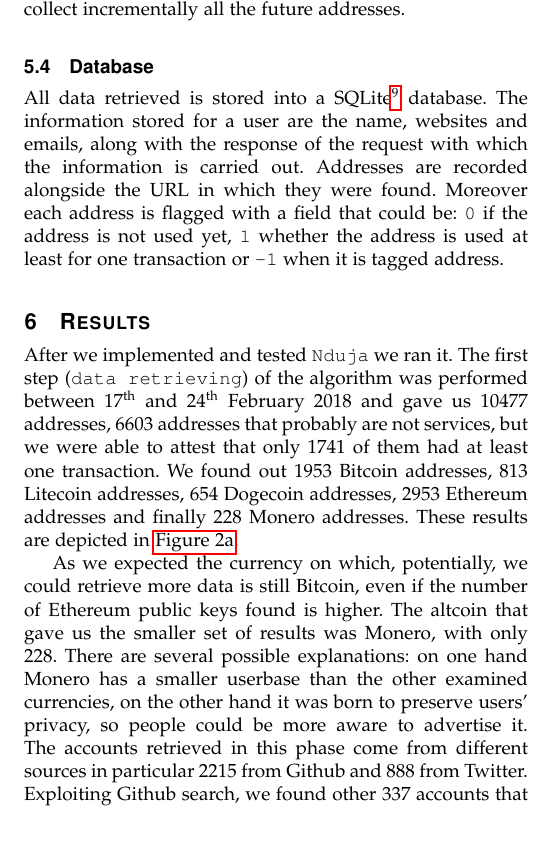
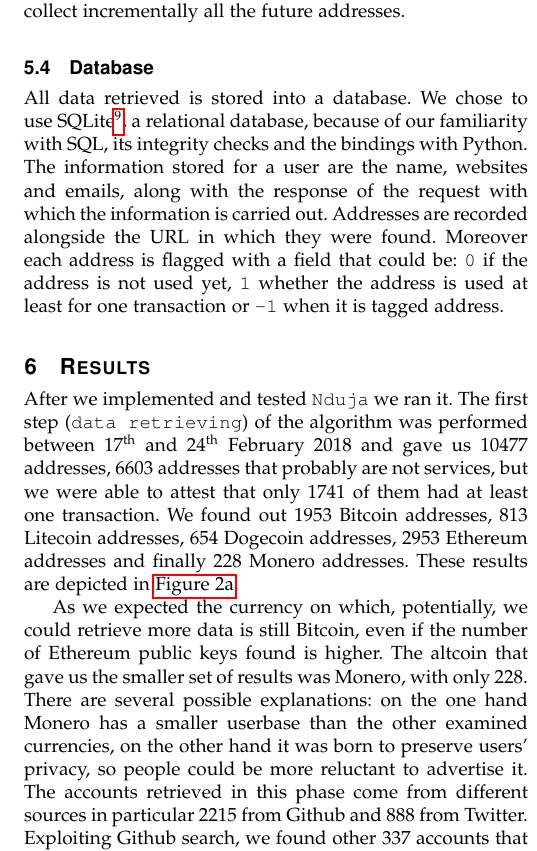
Before and after one commit to mzanella/CNSProject, a LaTeX paper (main.tex, which reads res/sections/26-Nduja.tex, res/sections/29-Results.tex): part of one column of page 5 of 7, cut so that both start at the same text. Compiled offline with pdfLaTeX.

Commit message:
little changes

```diff
--- a/res/sections/26-Nduja.tex
+++ b/res/sections/26-Nduja.tex
@@ -136,13 +136,13 @@ the information before the first search is lost without a premium account, but,
 following this idea it is possible to collect incrementally all the future
 addresses.
 
-\subsection{Database}
-All data retrieved is stored into a
-SQLite\footnote{\url{https://www.sqlite.org/}} database. The information stored
-for a user are the name, websites and emails, along with the response of the
-request
-with which the information is carried out. Addresses are recorded alongside the
-URL in which they were found. Moreover each address is flagged with a
-field that could be: \texttt{0} if the address is not used yet, \texttt{1}
-whether the address is used at least for one transaction or \texttt{-1} when it
-is tagged address.
+\subsection{Database} \label{sec:database}
+All data retrieved is stored into a database. We chose to use
+SQLite\footnote{\url{https://www.sqlite.org/}}, a relational database,
+because of our familiarity with SQL, its integrity checks and the bindings
+with Python. The information stored for a user are the name, websites and
+emails, along with the response of the request with which the information is
+carried out. Addresses are recorded alongside the URL in which they were found.
+Moreover each address is flagged with a field that could be: \texttt{0} if the
+address is not used yet, \texttt{1} whether the address is used at least for
+one transaction or \texttt{-1} when it is tagged address.
--- a/res/sections/29-Results.tex
+++ b/res/sections/29-Results.tex
@@ -94,9 +94,10 @@ depicted in~\autoref{fig:numberaccountcurrency}.
 As we expected the currency on which, potentially, we could retrieve more data
 is still Bitcoin, even if the number of Ethereum public keys found is higher.
 The altcoin that gave us the smaller set of results was Monero, with only
-\startingXMR{}. There are several possible explanations: on one hand Monero has
-a smaller userbase than the other examined currencies, on the other hand it was
-born to preserve users' privacy, so people could be more aware to advertise it.
+\startingXMR{}. There are several possible explanations: on the one hand Monero
+has a smaller userbase than the other examined currencies, on the other hand it
+was born to preserve users' privacy, so people could be more reluctant to
+advertise it.
 The accounts retrieved in this phase come from different sources in particular
 \accountGithub{} from Github and \accountTwitter{} from Twitter.
 Exploiting Github search, we found other \accountBitcointalk{}
```
Also changed, not shown: res/sections/26-Nduja.tex (4 more changed lines).
